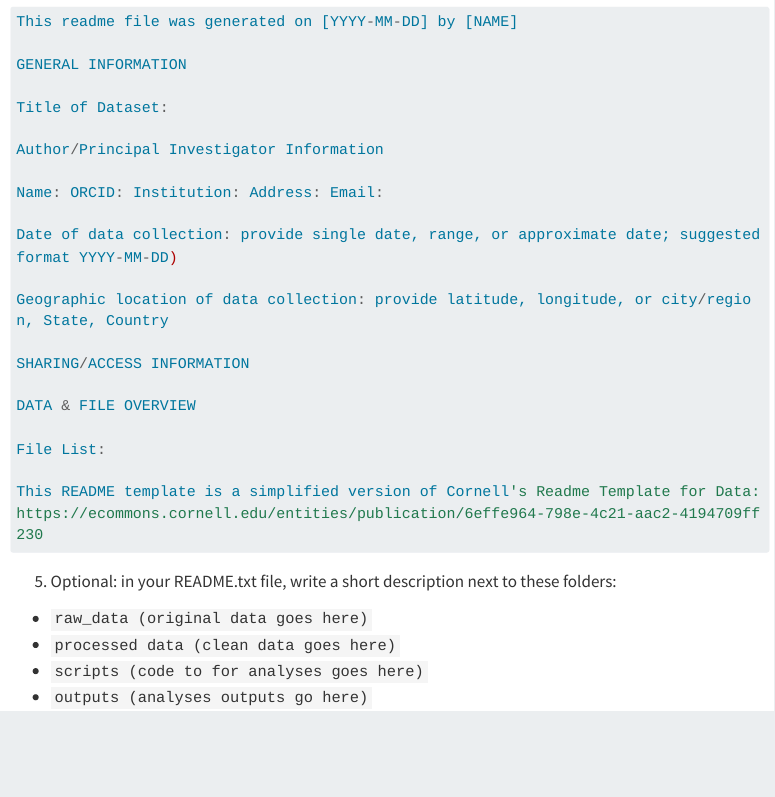
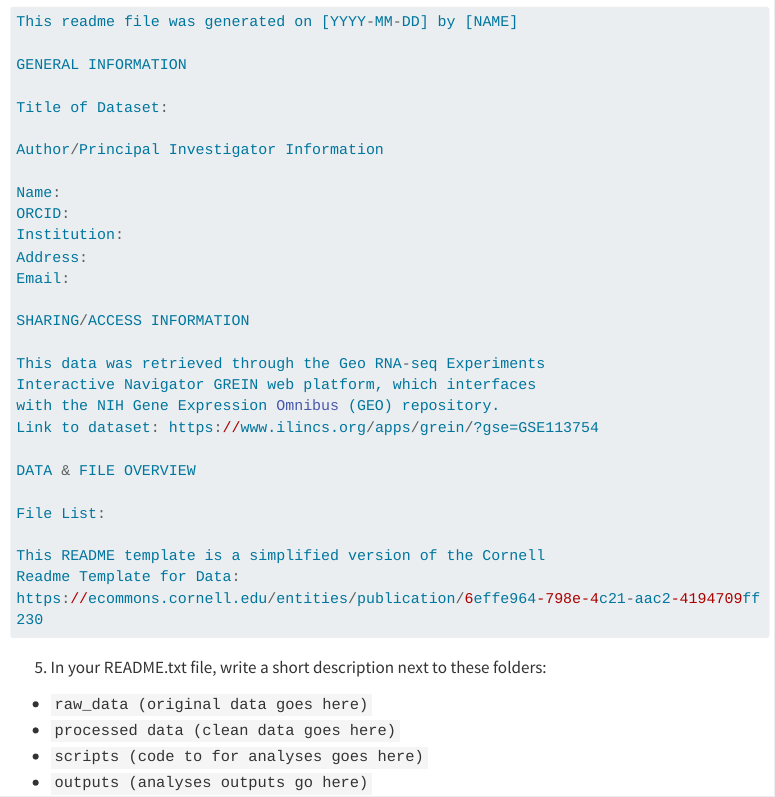
Before and after one commit to CWML/ARCS, a Quarto document (workshops/arcs_01/02-projects.qmd): the page in a window 1100 px wide, from 2960 px down. Rendered offline with R 4.5, knitr and Pandoc in place of Quarto, with nearby package versions; menus at the side of the page are left out; long lines of code are wrapped.

Commit message:
update README instructions

````diff
--- a/workshops/arcs_01/02-projects.qmd
+++ b/workshops/arcs_01/02-projects.qmd
@@ -128,23 +128,29 @@ Title of Dataset:
 
 Author/Principal Investigator Information
 
-Name: ORCID: Institution: Address: Email:
-
-Date of data collection: provide single date, range, or approximate date; suggested format YYYY-MM-DD)
-
-Geographic location of data collection: provide latitude, longitude, or city/region, State, Country
+Name:
+ORCID:
+Institution:
+Address:
+Email:
 
 SHARING/ACCESS INFORMATION
+
+This data was retrieved through the Geo RNA-seq Experiments
+Interactive Navigator GREIN web platform, which interfaces
+with the NIH Gene Expression Omnibus (GEO) repository.
+Link to dataset: https://www.ilincs.org/apps/grein/?gse=GSE113754
 
 DATA & FILE OVERVIEW
 
 File List:
 
-This README template is a simplified version of Cornell's Readme Template for Data:
+This README template is a simplified version of the Cornell
+Readme Template for Data:
 https://ecommons.cornell.edu/entities/publication/6effe964-798e-4c21-aac2-4194709ff230
 ```
 
-5. Optional: in your README.txt file, write a short description next to these folders:
+5. In your README.txt file, write a short description next to these folders:
 - `raw_data (original data goes here)`
 - `processed data (clean data goes here)`
 - `scripts (code to for analyses goes here)`
````
Also changed, not shown: docs/search.json, workshops/arcs_01/02-projects.qmd (1 more changed lines), 1 other file.
